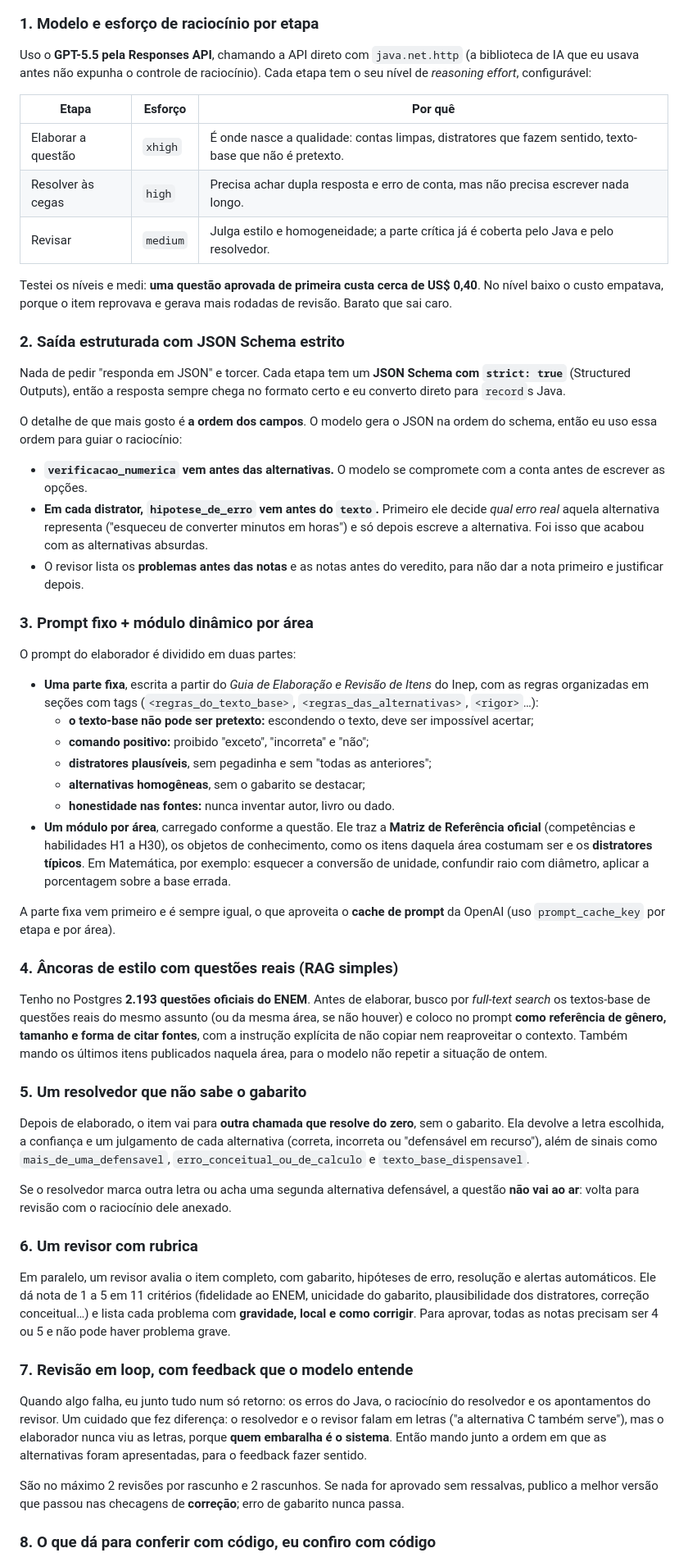
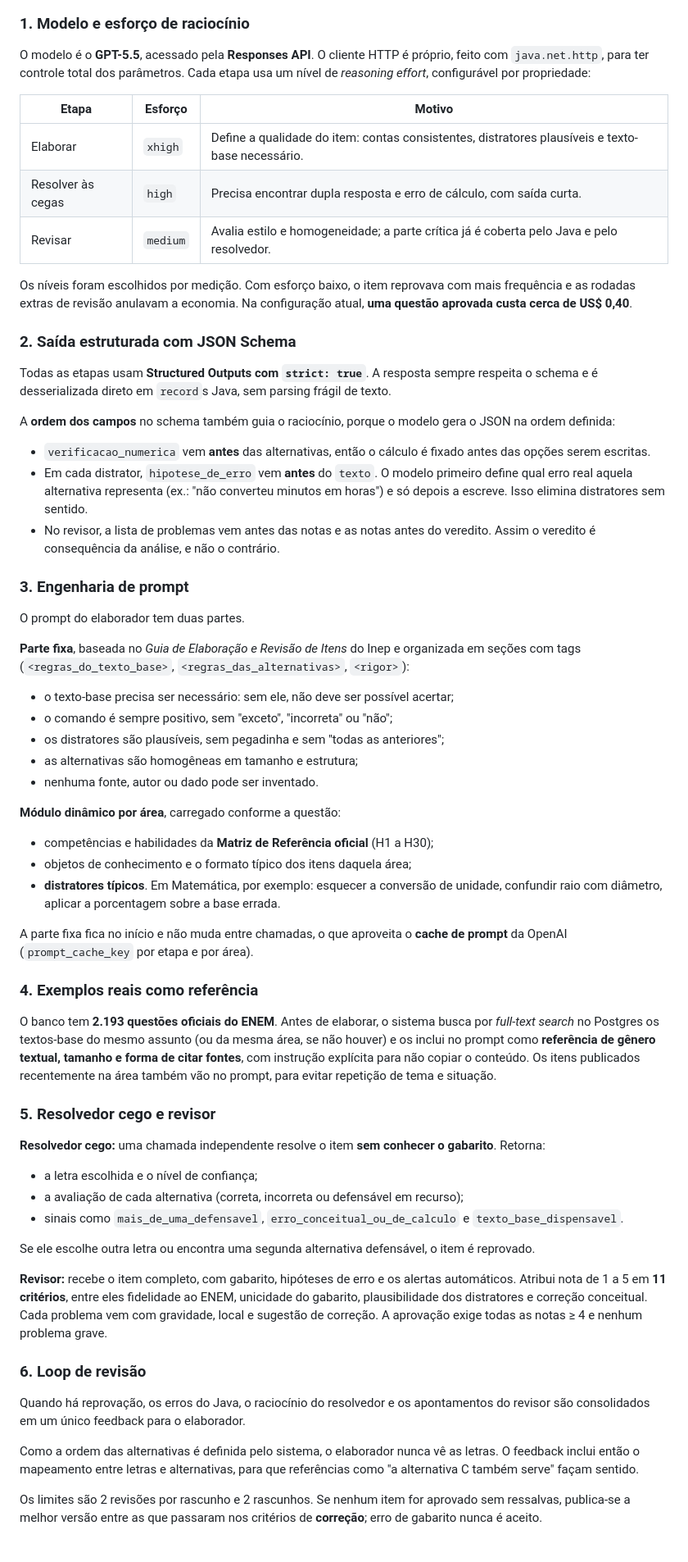
Before and after one commit to joaopedro1422/EnemDaily, a Markdown page: README.md, the part around one of its changes. Shown at 82% size. Rendered like a GitHub page.

````diff
--- a/README.md
+++ b/README.md
@@ -58,61 +90,66 @@ flowchart LR
     H -- sim --> I[(Questão do dia)]
 ```
 
-### 1. Modelo e esforço de raciocínio por etapa
+### 1. Modelo e esforço de raciocínio
 
-Uso o **GPT-5.5 pela Responses API**, chamando a API direto com `java.net.http` (a biblioteca de IA que eu usava antes não expunha o controle de raciocínio). Cada etapa tem o seu nível de *reasoning effort*, configurável:
+O modelo é o **GPT-5.5**, acessado pela **Responses API**. O cliente HTTP é próprio, feito com `java.net.http`, para ter controle total dos parâmetros. Cada etapa usa um nível de *reasoning effort*, configurável por propriedade:
 
-| Etapa | Esforço | Por quê |
+| Etapa | Esforço | Motivo |
 |---|---|---|
-| Elaborar a questão | `xhigh` | É onde nasce a qualidade: contas limpas, distratores que fazem sentido, texto-base que não é pretexto. |
-| Resolver às cegas | `high` | Precisa achar dupla resposta e erro de conta, mas não precisa escrever nada longo. |
-| Revisar | `medium` | Julga estilo e homogeneidade; a parte crítica já é coberta pelo Java e pelo resolvedor. |
+| Elaborar | `xhigh` | Define a qualidade do item: contas consistentes, distratores plausíveis e texto-base necessário. |
+| Resolver às cegas | `high` | Precisa encontrar dupla resposta e erro de cálculo, com saída curta. |
+| Revisar | `medium` | Avalia estilo e homogeneidade; a parte crítica já é coberta pelo Java e pelo resolvedor. |
 
-Testei os níveis e medi: **uma questão aprovada de primeira custa cerca de US$ 0,40**. No nível baixo o custo empatava, porque o item reprovava e gerava mais rodadas de revisão. Barato que sai caro.
+Os níveis foram escolhidos por medição. Com esforço baixo, o item reprovava com mais frequência e as rodadas extras de revisão anulavam a economia. Na configuração atual, **uma questão aprovada custa cerca de US$ 0,40**.
 
-### 2. Saída estruturada com JSON Schema estrito
+### 2. Saída estruturada com JSON Schema
 
-Nada de pedir "responda em JSON" e torcer. Cada etapa tem um **JSON Schema com `strict: true`** (Structured Outputs), então a resposta sempre chega no formato certo e eu converto direto para `record`s Java.
+Todas as etapas usam **Structured Outputs com `strict: true`**. A resposta sempre respeita o schema e é desserializada direto em `record`s Java, sem parsing frágil de texto.
 
-O detalhe de que mais gosto é **a ordem dos campos**. O modelo gera o JSON na ordem do schema, então eu uso essa ordem para guiar o raciocínio:
+A **ordem dos campos** no schema também guia o raciocínio, porque o modelo gera o JSON na ordem definida:
 
-- **`verificacao_numerica` vem antes das alternativas.** O modelo se compromete com a conta antes de escrever as opções.
-- **Em cada distrator, `hipotese_de_erro` vem antes do `texto`.** Primeiro ele decide *qual erro real* aquela alternativa representa ("esqueceu de converter minutos em horas") e só depois escreve a alternativa. Foi isso que acabou com as alternativas absurdas.
-- O revisor lista os **problemas antes das notas** e as notas antes do veredito, para não dar a nota primeiro e justificar depois.
+- `verificacao_numerica` vem **antes** das alternativas, então o cálculo é fixado antes das opções serem escritas.
+- Em cada distrator, `hipotese_de_erro` vem **antes** do `texto`. O modelo primeiro define qual erro real aquela alternativa representa (ex.: "não converteu minutos em horas") e só depois a escreve. Isso elimina distratores sem sentido.
+- No revisor, a lista de problemas vem antes das notas e as notas antes do veredito. Assim o veredito é consequência da análise, e não o contrário.
 
-### 3. Prompt fixo + módulo dinâmico por área
+### 3. Engenharia de prompt
 
-O prompt do elaborador é dividido em duas partes:
+O prompt do elaborador tem duas partes.
 
-- **Uma parte fixa**, escrita a partir do *Guia de Elaboração e Revisão de Itens* do Inep, com as regras organizadas em seções com tags (`<regras_do_texto_base>`, `<regras_das_alternativas>`, `<rigor>`…):
-  - **o texto-base não pode ser pretexto:** escondendo o texto, deve ser impossível acertar;
-  - **comando positivo:** proibido "exceto", "incorreta" e "não";
-  - **distratores plausíveis**, sem pegadinha e sem "todas as anteriores";
-  - **alternativas homogêneas**, sem o gabarito se destacar;
-  - **honestidade nas fontes:** nunca inventar autor, livro ou dado.
-- **Um módulo por área**, carregado conforme a questão. Ele traz a **Matriz de Referência oficial** (competências e habilidades H1 a H30), os objetos de conhecimento, como os itens daquela área costumam ser e os **distratores típicos**. Em Matemática, por exemplo: esquecer a conversão de unidade, confundir raio com diâmetro, aplicar a porcentagem sobre a base errada.
+**Parte fixa**, baseada no *Guia de Elaboração e Revisão de Itens* do Inep e organizada em seções com tags (`<regras_do_texto_base>`, `<regras_das_alternativas>`, `<rigor>`):
+- o texto-base precisa ser necessário: sem ele, não deve ser possível acertar;
+- o comando é sempre positivo, sem "exceto", "incorreta" ou "não";
+- os distratores são plausíveis, sem pegadinha e sem "todas as anteriores";
+- as alternativas são homogêneas em tamanho e estrutura;
+- nenhuma fonte, autor ou dado pode ser inventado.
 
-A parte fixa vem primeiro e é sempre igual, o que aproveita o **cache de prompt** da OpenAI (uso `prompt_cache_key` por etapa e por área).
+**Módulo dinâmico por área**, carregado conforme a questão:
+- competências e habilidades da **Matriz de Referência oficial** (H1 a H30);
+- objetos de conhecimento e o formato típico dos itens daquela área;
+- **distratores típicos**. Em Matemática, por exemplo: esquecer a conversão de unidade, confundir raio com diâmetro, aplicar a porcentagem sobre a base errada.
 
-### 4. Âncoras de estilo com questões reais (RAG simples)
+A parte fixa fica no início e não muda entre chamadas, o que aproveita o **cache de prompt** da OpenAI (`prompt_cache_key` por etapa e por área).
 
-Tenho no Postgres **2.193 questões oficiais do ENEM**. Antes de elaborar, busco por *full-text search* os textos-base de questões reais do mesmo assunto (ou da mesma área, se não houver) e coloco no prompt **como referência de gênero, tamanho e forma de citar fontes**, com a instrução explícita de não copiar nem reaproveitar o contexto. Também mando os últimos itens publicados naquela área, para o modelo não repetir a situação de ontem.
+### 4. Exemplos reais como referência
 
-### 5. Um resolvedor que não sabe o gabarito
+O banco tem **2.193 questões oficiais do ENEM**. Antes de elaborar, o sistema busca por *full-text search* no Postgres os textos-base do mesmo assunto (ou da mesma área, se não houver) e os inclui no prompt como **referência de gênero textual, tamanho e forma de citar fontes**, com instrução explícita para não copiar o conteúdo. Os itens publicados recentemente na área também vão no prompt, para evitar repetição de tema e situação.
 
-Depois de elaborado, o item vai para **outra chamada que resolve do zero**, sem o gabarito. Ela devolve a letra escolhida, a confiança e um julgamento de cada alternativa (correta, incorreta ou "defensável em recurso"), além de sinais como `mais_de_uma_defensavel`, `erro_conceitual_ou_de_calculo` e `texto_base_dispensavel`.
+### 5. Resolvedor cego e revisor
 
-Se o resolvedor marca outra letra ou acha uma segunda alternativa defensável, a questão **não vai ao ar**: volta para revisão com o raciocínio dele anexado.
+**Resolvedor cego:** uma chamada independente resolve o item **sem conhecer o gabarito**. Retorna:
+- a letra escolhida e o nível de confiança;
+- a avaliação de cada alternativa (correta, incorreta ou defensável em recurso);
+- sinais como `mais_de_uma_defensavel`, `erro_conceitual_ou_de_calculo` e `texto_base_dispensavel`.
 
-### 6. Um revisor com rubrica
+Se ele escolhe outra letra ou encontra uma segunda alternativa defensável, o item é reprovado.
 
-Em paralelo, um revisor avalia o item completo, com gabarito, hipóteses de erro, resolução e alertas automáticos. Ele dá nota de 1 a 5 em 11 critérios (fidelidade ao ENEM, unicidade do gabarito, plausibilidade dos distratores, correção conceitual…) e lista cada problema com **gravidade, local e como corrigir**. Para aprovar, todas as notas precisam ser 4 ou 5 e não pode haver problema grave.
+**Revisor:** recebe o item completo, com gabarito, hipóteses de erro e os alertas automáticos. Atribui nota de 1 a 5 em **11 critérios**, entre eles fidelidade ao ENEM, unicidade do gabarito, plausibilidade dos distratores e correção conceitual. Cada problema vem com gravidade, local e sugestão de correção. A aprovação exige todas as notas ≥ 4 e nenhum problema grave.
 
-### 7. Revisão em loop, com feedback que o modelo entende
+### 6. Loop de revisão
 
-Quando algo falha, eu junto tudo num só retorno: os erros do Java, o raciocínio do resolvedor e os apontamentos do revisor. Um cuidado que fez diferença: o resolvedor e o revisor falam em letras ("a alternativa C também serve"), mas o elaborador nunca viu as letras, porque **quem embaralha é o sistema**. Então mando junto a ordem em que as alternativas foram apresentadas, para o feedback fazer sentido.
+Quando há reprovação, os erros do Java, o raciocínio do resolvedor e os apontamentos do revisor são consolidados em um único feedback para o elaborador.
 
-São no máximo 2 revisões por rascunho e 2 rascunhos. Se nada for aprovado sem ressalvas, publico a melhor versão que passou nas checagens de **correção**; erro de gabarito nunca passa.
+Como a ordem das alternativas é definida pelo sistema, o elaborador nunca vê as letras. O feedback inclui então o mapeamento entre letras e alternativas, para que referências como "a alternativa C também serve" façam sentido.
 
-### 8. O que dá para conferir com código, eu confiro com código
+Os limites são 2 revisões por rascunho e 2 rascunhos. Se nenhum item for aprovado sem ressalvas, publica-se a melhor versão entre as que passaram nos critérios de **correção**; erro de gabarito nunca é aceito.
 
````
Also changed, not shown: other parts of README.md (+109 -75 lines), docs/readme/landing.jpg (deleted), docs/readme/logo-escuro.png (added), docs/readme/logo.png (added), docs/readme/painel.jpg (added), docs/readme/portal-noite.jpg (deleted).
